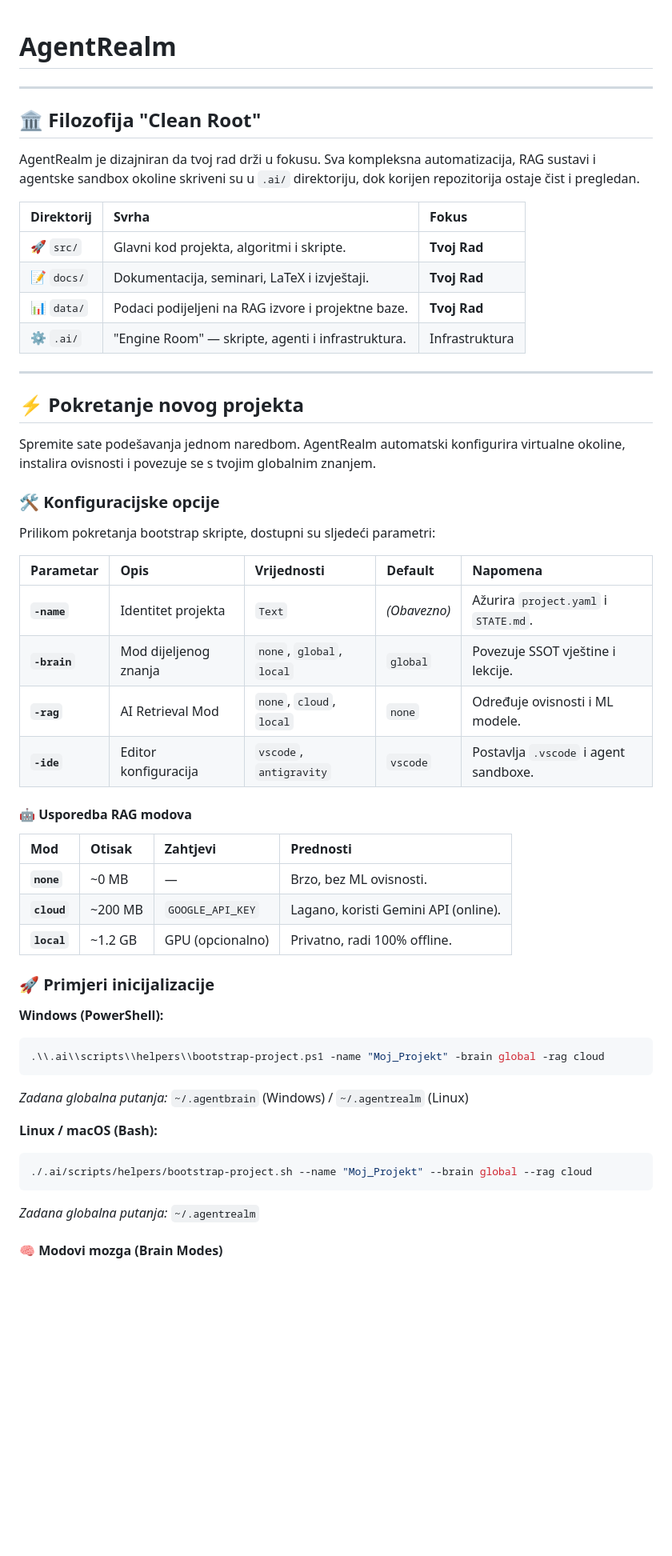
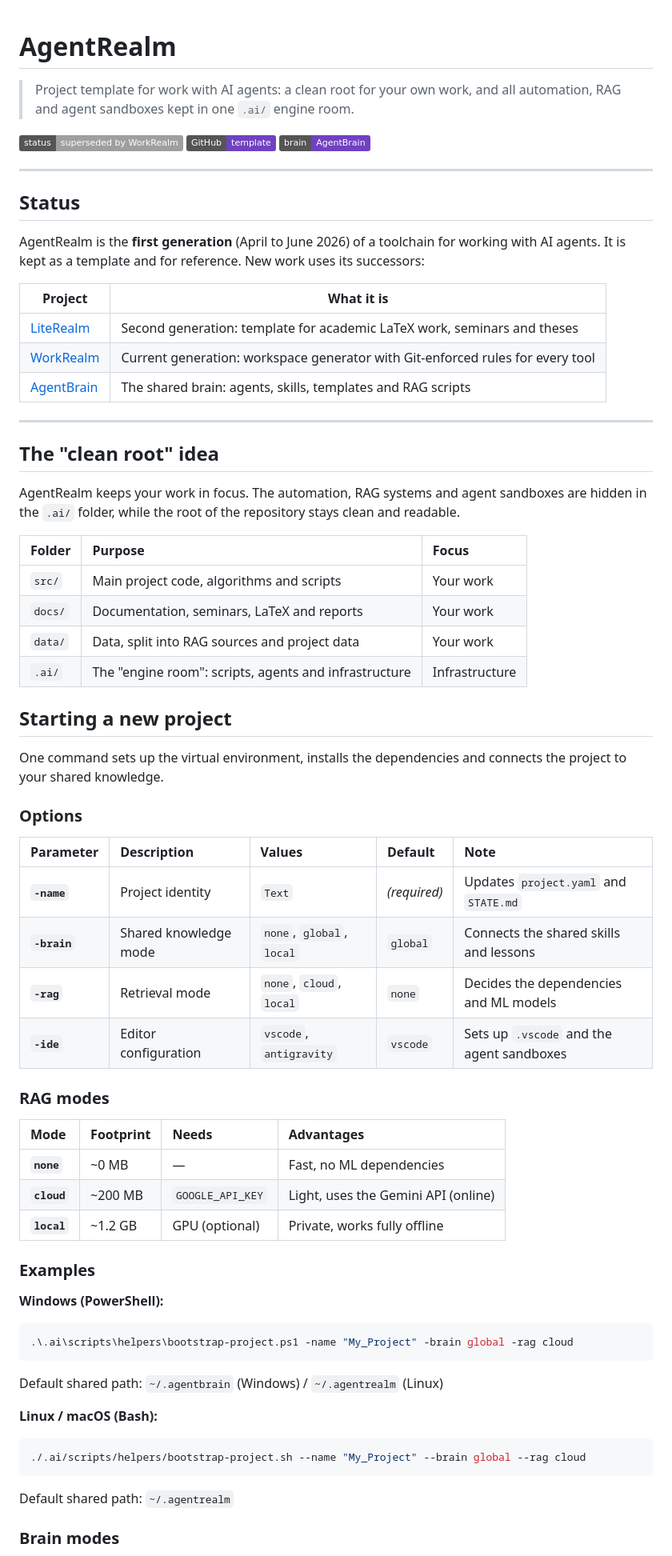
Before and after one commit to KxHartl/AgentRealm, a Markdown page: README.md, the part around one of its changes. Shown at 80% size. Drawn GitHub-style; badges without logos; blank space fills up the shorter version.

````diff
--- a/README.md
+++ b/README.md
@@ -1,60 +1,78 @@
 # AgentRealm
+
+> Project template for work with AI agents: a clean root for your own work, and all automation,
+> RAG and agent sandboxes kept in one `.ai/` engine room.
+
+![Status](https://img.shields.io/badge/status-superseded%20by%20WorkRealm-lightgrey)
+![Template](https://img.shields.io/badge/GitHub-template-6f42c1)
+[![Works with](https://img.shields.io/badge/brain-AgentBrain-6f42c1)](https://github.com/KxHartl/AgentBrain)
 
 ---
 
-## 🏛️ Filozofija "Clean Root"
+## Status
 
-AgentRealm je dizajniran da tvoj rad drži u fokusu. Sva kompleksna automatizacija, RAG sustavi i agentske sandbox okoline skriveni su u `.ai/` direktoriju, dok korijen repozitorija ostaje čist i pregledan.
+AgentRealm is the **first generation** (April to June 2026) of a toolchain for working with AI
+agents. It is kept as a template and for reference. New work uses its successors:
 
-| Direktorij | Svrha                                              | Fokus          |
-| :--------- | :------------------------------------------------- | :------------- |
-| 🚀 `src/`  | Glavni kod projekta, algoritmi i skripte.          | **Tvoj Rad**   |
-| 📝 `docs/` | Dokumentacija, seminari, LaTeX i izvještaji.       | **Tvoj Rad**   |
-| 📊 `data/` | Podaci podijeljeni na RAG izvore i projektne baze. | **Tvoj Rad**   |
-| ⚙️ `.ai/`   | "Engine Room" — skripte, agenti i infrastruktura.  | Infrastruktura |
+| Project | What it is |
+| --- | --- |
+| [LiteRealm](https://github.com/KxHartl/LiteRealm) | Second generation: template for academic LaTeX work, seminars and theses |
+| [WorkRealm](https://github.com/KxHartl/WorkRealm) | Current generation: workspace generator with Git-enforced rules for every tool |
+| [AgentBrain](https://github.com/KxHartl/AgentBrain) | The shared brain: agents, skills, templates and RAG scripts |
 
 ---
 
-## ⚡ Pokretanje novog projekta
+## The "clean root" idea
 
-Spremite sate podešavanja jednom naredbom. AgentRealm automatski konfigurira virtualne okoline, instalira ovisnosti i povezuje se s tvojim globalnim znanjem.
+AgentRealm keeps your work in focus. The automation, RAG systems and agent sandboxes are hidden
+in the `.ai/` folder, while the root of the repository stays clean and readable.
 
-### 🛠️ Konfiguracijske opcije
+| Folder | Purpose | Focus |
+| :----- | :------ | :---- |
+| `src/` | Main project code, algorithms and scripts | Your work |
+| `docs/` | Documentation, seminars, LaTeX and reports | Your work |
+| `data/` | Data, split into RAG sources and project data | Your work |
+| `.ai/` | The "engine room": scripts, agents and infrastructure | Infrastructure |
 
-Prilikom pokretanja bootstrap skripte, dostupni su sljedeći parametri:
+## Starting a new project
 
-| Parametar    | Opis                  | Vrijednosti               | Default      | Napomena                              |
-| :----------- | :-------------------- | :------------------------ | :----------- | :------------------------------------ |
-| **`-name`**  | Identitet projekta    | `Text`                    | _(Obavezno)_ | Ažurira `project.yaml` i `STATE.md`.  |
-| **`-brain`** | Mod dijeljenog znanja | `none`, `global`, `local` | `global`     | Povezuje SSOT vještine i lekcije.     |
-| **`-rag`**   | AI Retrieval Mod      | `none`, `cloud`, `local`  | `none`       | Određuje ovisnosti i ML modele.       |
-| **`-ide`**   | Editor konfiguracija  | `vscode`, `antigravity`   | `vscode`     | Postavlja `.vscode` i agent sandboxe. |
+One command sets up the virtual environment, installs the dependencies and connects the project
+to your shared knowledge.
 
-#### 🤖 Usporedba RAG modova
+### Options
 
-| Mod         | Otisak  | Zahtjevi         | Prednosti                            |
-| :---------- | :------ | :--------------- | :----------------------------------- |
-| **`none`**  | ~0 MB   | —                | Brzo, bez ML ovisnosti.              |
-| **`cloud`** | ~200 MB | `GOOGLE_API_KEY` | Lagano, koristi Gemini API (online). |
-| **`local`** | ~1.2 GB | GPU (opcionalno) | Privatno, radi 100% offline.         |
+| Parameter | Description | Values | Default | Note |
+| :-------- | :---------- | :----- | :------ | :--- |
+| **`-name`** | Project identity | `Text` | *(required)* | Updates `project.yaml` and `STATE.md` |
+| **`-brain`** | Shared knowledge mode | `none`, `global`, `local` | `global` | Connects the shared skills and lessons |
+| **`-rag`** | Retrieval mode | `none`, `cloud`, `local` | `none` | Decides the dependencies and ML models |
+| **`-ide`** | Editor configuration | `vscode`, `antigravity` | `vscode` | Sets up `.vscode` and the agent sandboxes |
 
-### 🚀 Primjeri inicijalizacije
+### RAG modes
+
+| Mode | Footprint | Needs | Advantages |
+| :--- | :-------- | :---- | :--------- |
+| **`none`** | ~0 MB | — | Fast, no ML dependencies |
+| **`cloud`** | ~200 MB | `GOOGLE_API_KEY` | Light, uses the Gemini API (online) |
+| **`local`** | ~1.2 GB | GPU (optional) | Private, works fully offline |
+
+### Examples
 
 **Windows (PowerShell):**
 
 ```powershell
-.\\.ai\\scripts\\helpers\\bootstrap-project.ps1 -name "Moj_Projekt" -brain global -rag cloud
+.\.ai\scripts\helpers\bootstrap-project.ps1 -name "My_Project" -brain global -rag cloud
 ```
 
-_Zadana globalna putanja:_ `~/.agentbrain` (Windows) / `~/.agentrealm` (Linux)
+Default shared path: `~/.agentbrain` (Windows) / `~/.agentrealm` (Linux)
 
 **Linux / macOS (Bash):**
 
 ```bash
-./.ai/scripts/helpers/bootstrap-project.sh --name "Moj_Projekt" --brain global --rag cloud
+./.ai/scripts/helpers/bootstrap-project.sh --name "My_Project" --brain global --rag cloud
 ```
 
-_Zadana globalna putanja:_ `~/.agentrealm`
+Default shared path: `~/.agentrealm`
 
-#### 🧠 Modovi mozga (Brain Modes)
+### Brain modes
 
````
Also changed, not shown: other parts of README.md (+36 -44 lines).
